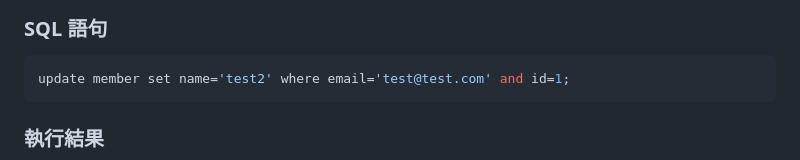
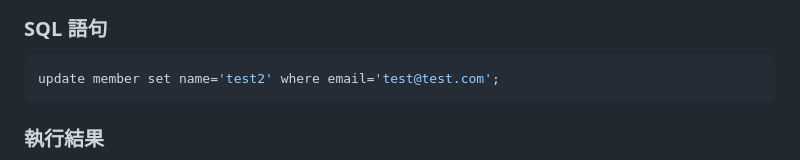
Before and after one commit to pei-IT/stage_I_mission_project, a Markdown page: week5/README.md, the part around one of its changes. Rendered like a GitHub page.

````diff
--- a/week5/README.md
+++ b/week5/README.md
@@ -81,7 +81,7 @@ select * from member where email='test@test.com' and password='test';
 ### ● UPDATE data in name column to test2 where email equals to test@test.com .
 ### SQL 語句
 ```sql
-update member set name='test2' where email='test@test.com' and id=1;
+update member set name='test2' where email='test@test.com';
 ```
 ### 執行結果
 ![Task 2 結果截圖](https://github.com/pei-IT/stage_I_mission_project/blob/main/week5/screenshots/Task3-UPDATE%20data%20in%20name%20column%20to%20test2%20where%20email%20equals%20to%20test%40test.comjpg.jpg)
````
Also changed, not shown: other parts of week5/README.md (+97 -0 lines).
